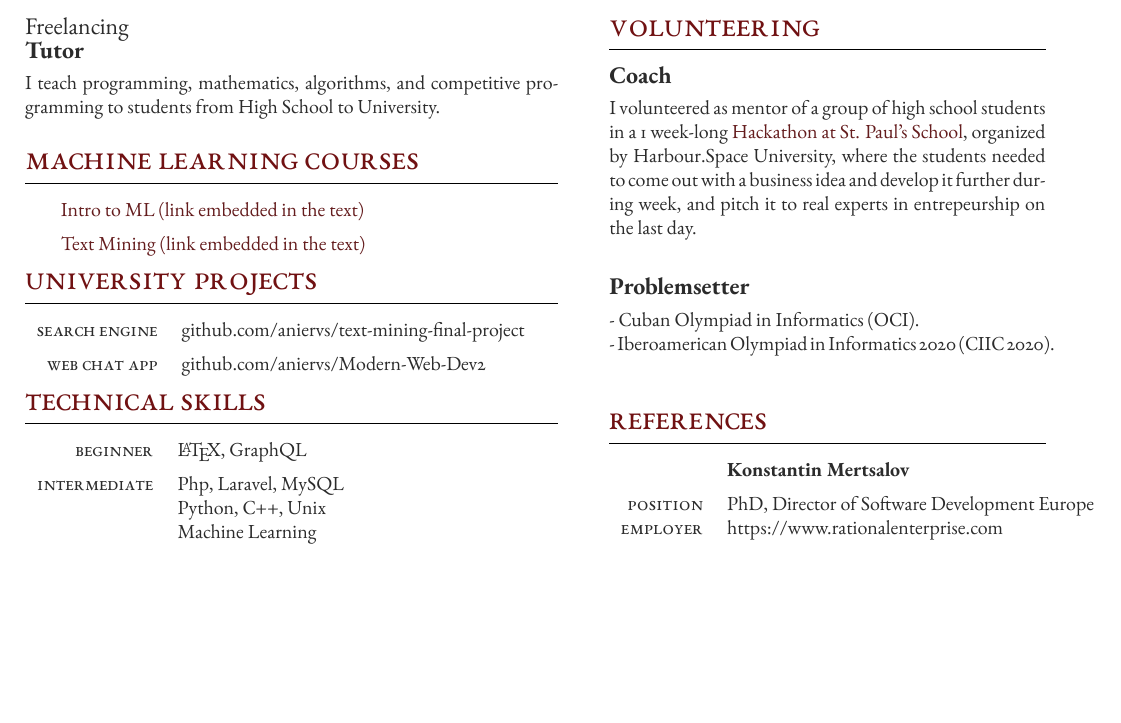
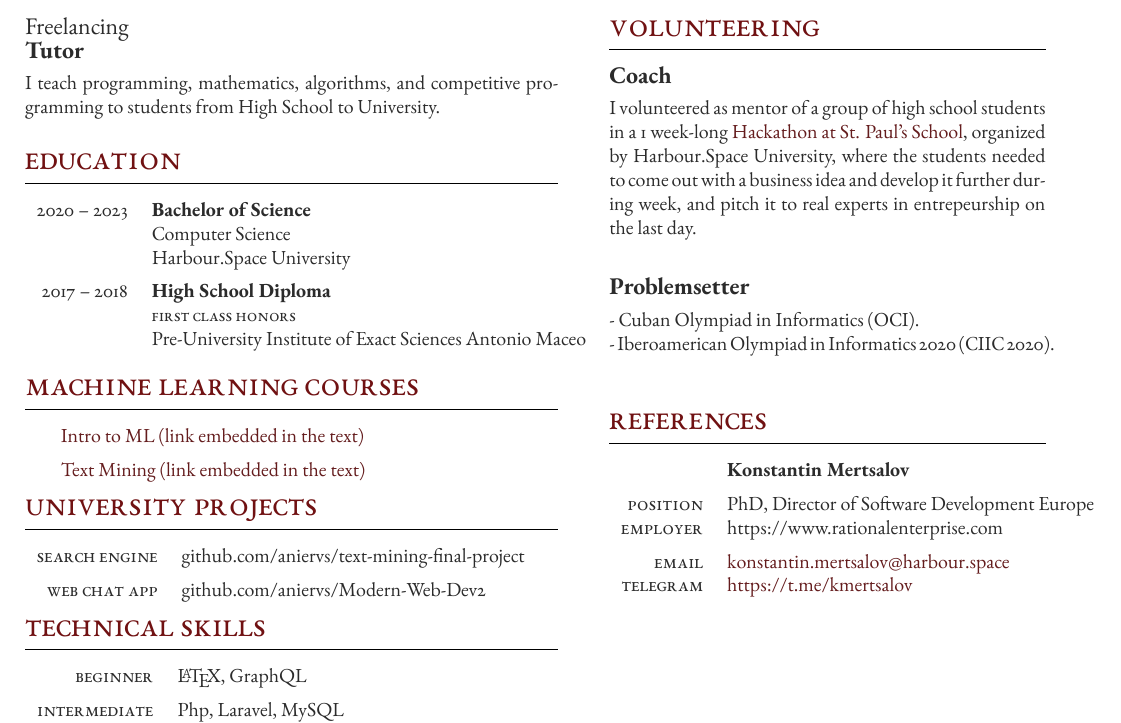
Before and after one commit to aniervs/CV-latex, a LaTeX document (EN.tex): part of the page, cut so that both start at the same text, the shorter picture padded with empty space. Compiled offline with XeLaTeX.

Commit message:
recovered Education section.

```diff
--- a/EN.tex
+++ b/EN.tex
@@ -108,6 +108,48 @@ I believe that having a solid understanding of the areas where I work is the key
 	{I teach programming, mathematics, algorithms, and competitive programming to students from High School to University.
     } % Description
 
+%----------------------------------------------------------------------------------------
+%	EDUCATION
+%----------------------------------------------------------------------------------------
+
+\section{Education}
+
+% Each qualification entry is added with a \qualificationentry command. Below is an empty one to use as a template:
+
+%\qualificationentry
+%	{} % Duration
+%	{} % Degree
+%	{} % Honors, achievements or distinctions (e.g. first class honors)
+%	{} % Department
+%	{} % Institution
+
+% All 5 parameters must be supplied but any can be empty if you don't need them
+
+%------------------------------------------------
+
+\begin{supertabular}{r l} % Start a table with two columns, the table will ensure everything is aligned
+
+	%------------------------------------------------
+
+	\qualificationentry
+		{2020 -- 2023} % Duration
+		{Bachelor of Science} % Degree
+		{} % Honors, achievements or distinctions (e.g. first class honors)
+		{Computer Science} % Department
+		{Harbour.Space University} % Institution
+
+	%------------------------------------------------
+
+	\qualificationentry
+		{2017 -- 2018} % Duration
+		{High School Diploma} % Degree
+		{First class Honors} % Honors, achievements or distinctions (e.g. first class honors)
+		{} % Department
+		{Pre-University Institute of Exact Sciences Antonio Maceo} % Institution
+
+	%------------------------------------------------
+
+\end{supertabular}
 
 \section{Machine Learning Courses}
 
```
Also changed, not shown: EN.pdf, 3 other files.
